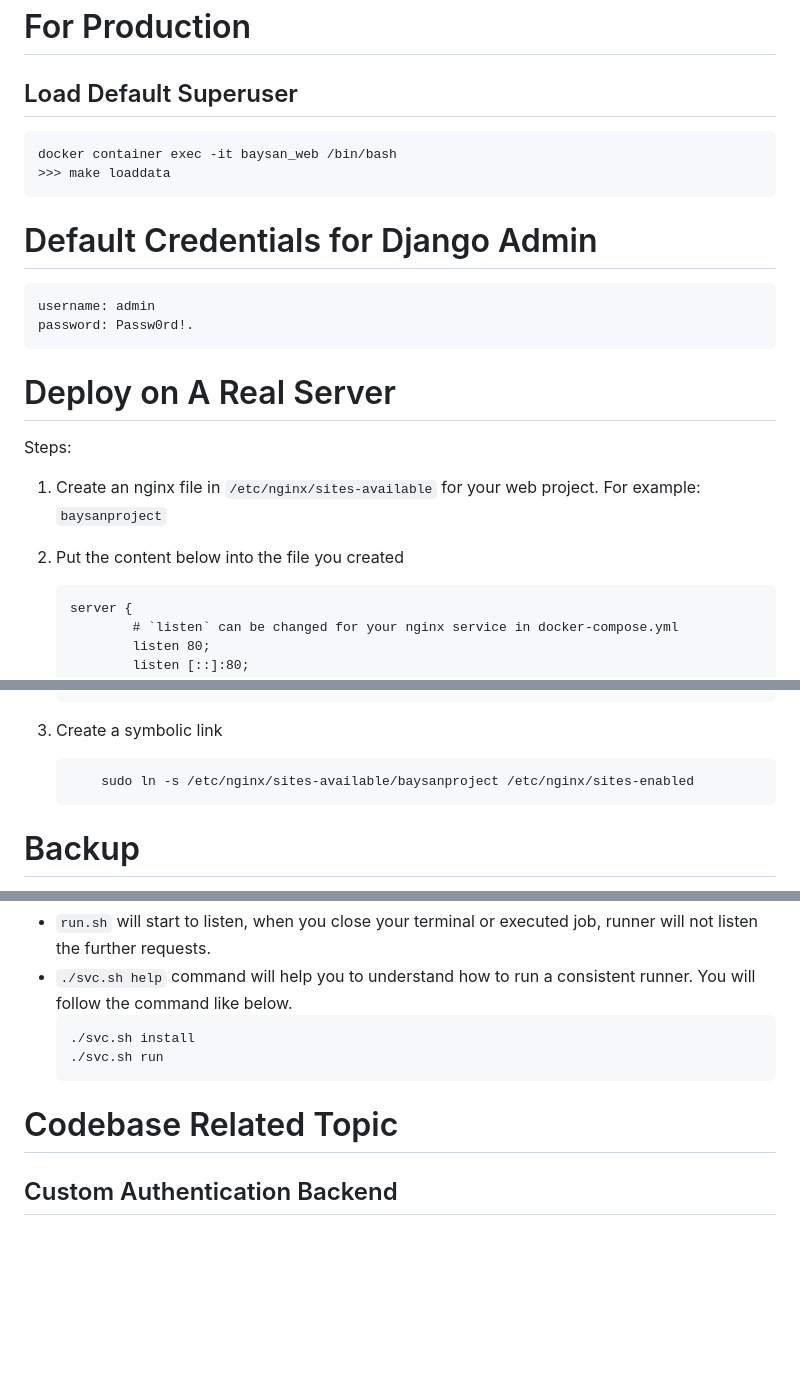
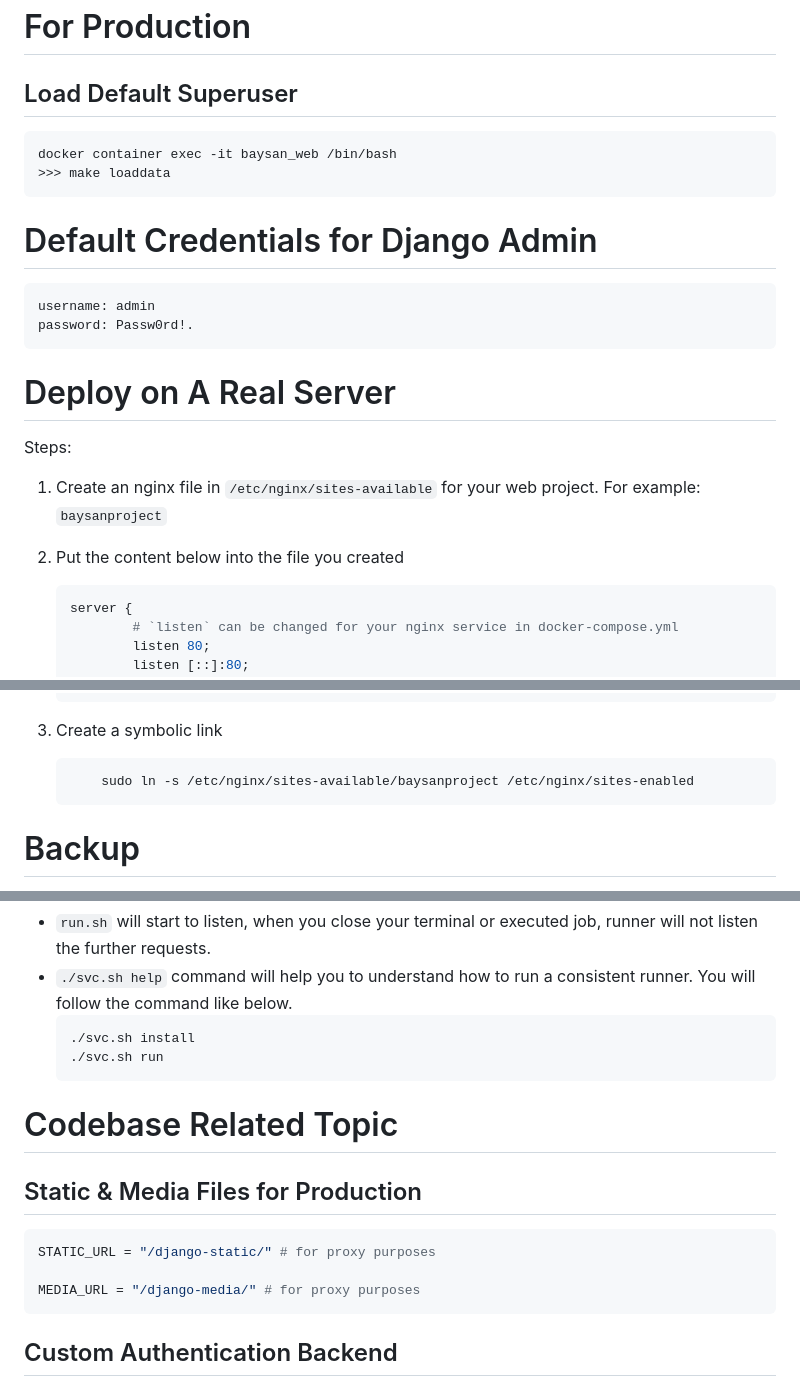
Before and after one commit to mebaysan/donation-app, a Markdown page: README.md, 3 parts joined by grey strips. GitHub-like rendering; blank space fills up the shorter version.

````diff
--- a/README.md
+++ b/README.md
@@ -67,14 +68,14 @@ You can use [dev-postgres.sh](scripts/dev-postgres.sh) to create a development d
 
 ## Load Default Superuser
 
-```
+```bash
 docker container exec -it baysan_web /bin/bash
 >>> make loaddata
 ```
 
 # Default Credentials for Django Admin
 
-```
+```bash
 username: admin
 password: Passw0rd!.
 ```
@@ -87,7 +88,7 @@ Steps:
 
 2. Put the content below into the file you created
 
-    ```
+    ```bash
     server {
             # `listen` can be changed for your nginx service in docker-compose.yml
             listen 80;
@@ -109,7 +110,7 @@ Steps:
 
 3. Create a symbolic link
 
-    ```
+    ```bash
         sudo ln -s /etc/nginx/sites-available/baysanproject /etc/nginx/sites-enabled
     ```
 
@@ -144,12 +145,20 @@ to have your own VPS.
   requests.
 - `./svc.sh help` command will help you to understand how to run a consistent runner. You will follow the command like
   below.
-    ```
+    ```bash
     ./svc.sh install
     ./svc.sh run
     ```
 
 # Codebase Related Topic
+
+## Static & Media Files for Production
+
+```bash
+STATIC_URL = "/django-static/" # for proxy purposes
+
+MEDIA_URL = "/django-media/" # for proxy purposes
+```
 
 ## Custom Authentication Backend
 
````
Also changed, not shown: other parts of README.md (+2 -1 lines).
